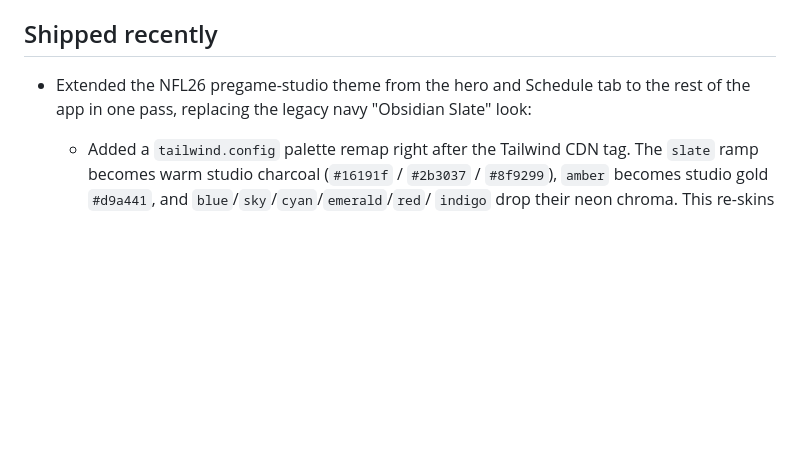
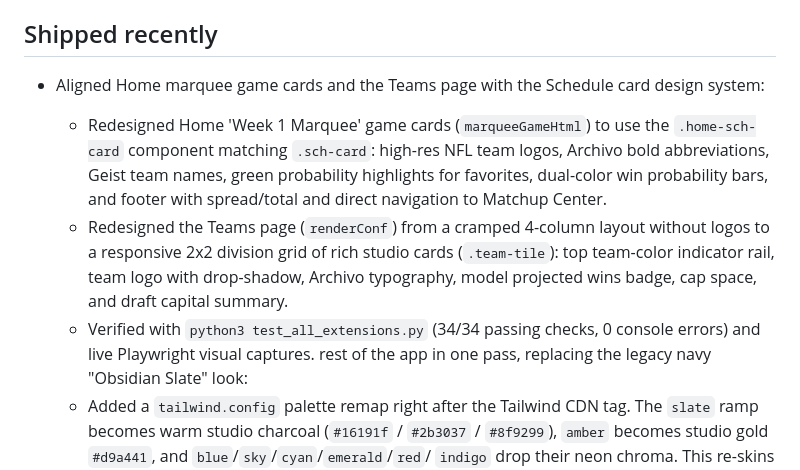
Before and after one commit to shyam4902/nfldashboard, a Markdown page: STATE.md, the part around the change. Rendered like a GitHub page; blank space fills up the shorter version.

Commit message:
docs: update STATE.md with home marquee and teams redesign details

```diff
--- a/STATE.md
+++ b/STATE.md
@@ -7,7 +7,10 @@
 
 ## Shipped recently
 
-- Extended the NFL26 pregame-studio theme from the hero and Schedule tab to the
+- Aligned Home marquee game cards and the Teams page with the Schedule card design system:
+  - Redesigned Home 'Week 1 Marquee' game cards (`marqueeGameHtml`) to use the `.home-sch-card` component matching `.sch-card`: high-res NFL team logos, Archivo bold abbreviations, Geist team names, green probability highlights for favorites, dual-color win probability bars, and footer with spread/total and direct navigation to Matchup Center.
+  - Redesigned the Teams page (`renderConf`) from a cramped 4-column layout without logos to a responsive 2x2 division grid of rich studio cards (`.team-tile`): top team-color indicator rail, team logo with drop-shadow, Archivo typography, model projected wins badge, cap space, and draft capital summary.
+  - Verified with `python3 test_all_extensions.py` (34/34 passing checks, 0 console errors) and live Playwright visual captures.
   rest of the app in one pass, replacing the legacy navy "Obsidian Slate" look:
   - Added a `tailwind.config` palette remap right after the Tailwind CDN tag. The
     `slate` ramp becomes warm studio charcoal (`#16191f` / `#2b3037` / `#8f9299`),
```
